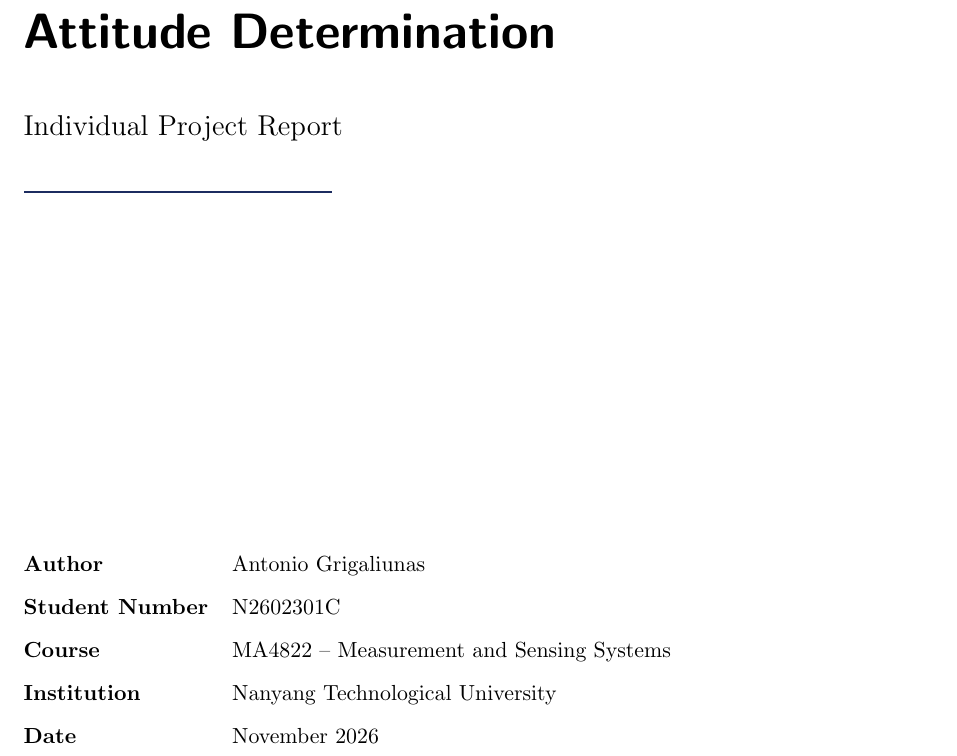
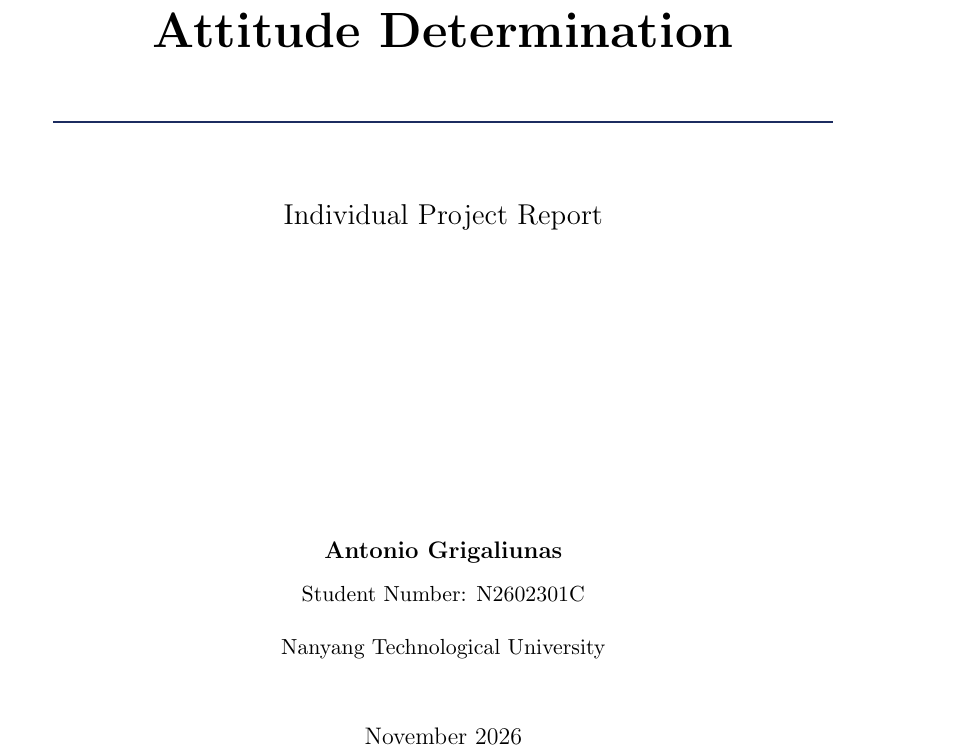
Before and after one commit to AntonioGrigaliunas/Measurements, a LaTeX document (report/main.tex): part of page 1 of 18, cut so that both start at the same text. Compiled offline with pdfLaTeX.

Commit message:
Redesign title page in centered academic style

```diff
--- a/report/main.tex
+++ b/report/main.tex
@@ -45,27 +44,32 @@
     Fault-Tolerant CubeSat\par}
-    \vspace{0.18cm}
-    {\sffamily\Huge\bfseries
+    \vspace{0.22cm}
+    {\Huge\bfseries
     Attitude Determination\par}
 
-    \vspace{0.9cm}
+    \vspace{0.85cm}
+
+    {\color{ntuNavy}\rule{0.86\textwidth}{0.9pt}\par}
+
+    \vspace{1.15cm}
 
     {\Large Individual Project Report\par}
 
-    \vspace{0.55cm}
-
-    {\color{ntuNavy}\rule{0.34\textwidth}{1.2pt}\par}
-
     \vfill
 
-    \begin{tabular}{@{}ll}
-        \textbf{Author} & Antonio Grigaliunas \\[0.28cm]
-        \textbf{Student Number} & N2602301C \\[0.28cm]
-        \textbf{Course} & MA4822 -- Measurement and Sensing Systems \\[0.28cm]
-        \textbf{Institution} & Nanyang Technological University \\[0.28cm]
-        \textbf{Date} & November 2026
-    \end{tabular}
+    {\large\bfseries Antonio Grigaliunas\par}
+    \vspace{0.28cm}
+    {\normalsize Student Number: N2602301C\par}
 
-    \vspace*{1.1cm}
+    \vspace{0.45cm}
+
+    {\normalsize
+    Nanyang Technological University\par}
+
+    \vspace{1.1cm}
+
+    {\large November 2026\par}
+
+    \vspace*{1.0cm}
 \end{titlepage}
 
 \tableofcontents
```
Also changed, not shown: report/main.tex (23 more changed lines).
